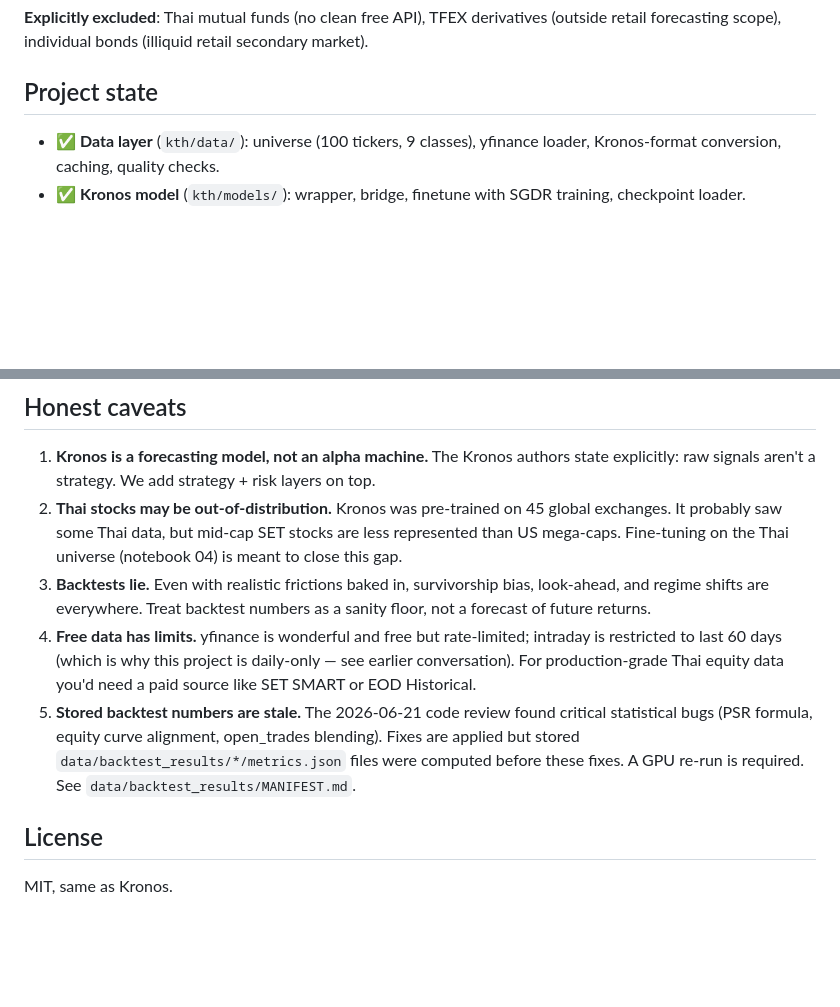
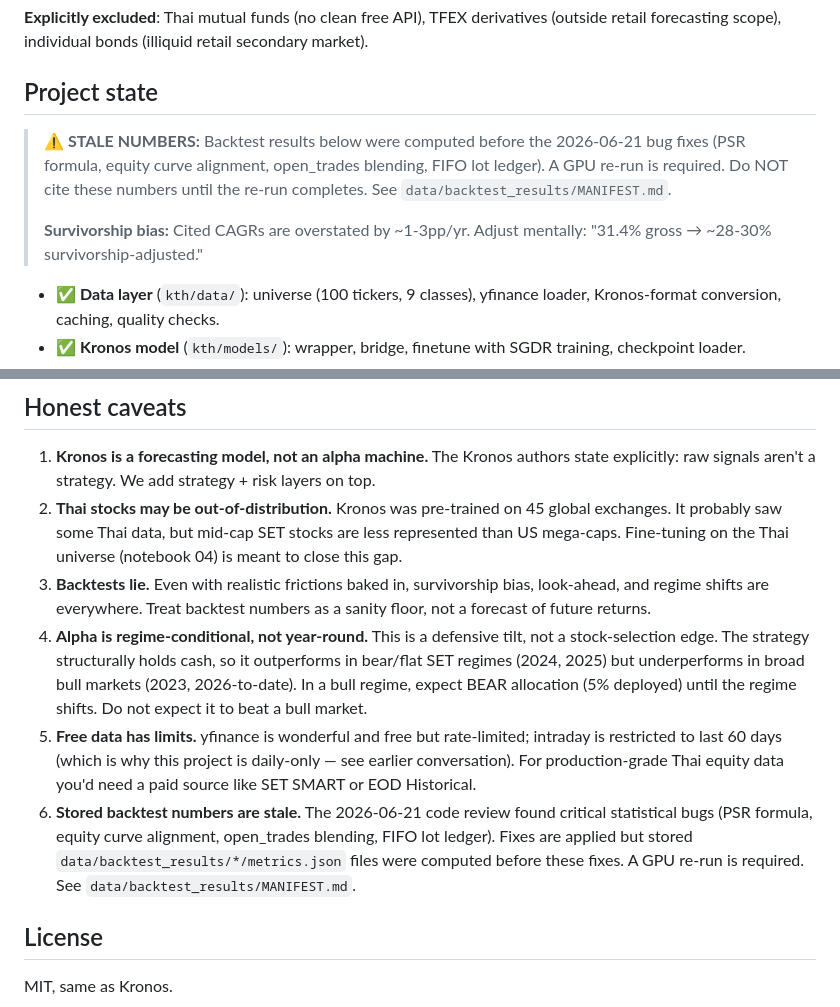
Before and after one commit to Yutwizard/Kronos_Thai_Retail, a Markdown page: README.md, 2 parts joined by grey strips. Drawn GitHub-style; blank space fills up the shorter version.

Commit message:
docs(README): add stale-numbers + survivorship banners, regime caveat (P1, H1, H4)

```diff
--- a/README.md
+++ b/README.md
@@ -39,6 +39,14 @@ Defined in `kth/data/universe.py`. 100 tickers across 9 asset classes:
 **Explicitly excluded**: Thai mutual funds (no clean free API), TFEX derivatives (outside retail forecasting scope), individual bonds (illiquid retail secondary market).
 
 ## Project state
+
+> **⚠️ STALE NUMBERS:** Backtest results below were computed before the
+> 2026-06-21 bug fixes (PSR formula, equity curve alignment, open_trades
+> blending, FIFO lot ledger). A GPU re-run is required. Do NOT cite these
+> numbers until the re-run completes. See `data/backtest_results/MANIFEST.md`.
+>
+> **Survivorship bias:** Cited CAGRs are overstated by ~1-3pp/yr. Adjust
+> mentally: "31.4% gross → ~28-30% survivorship-adjusted."
 
 - ✅ **Data layer** (`kth/data/`): universe (100 tickers, 9 classes), yfinance loader, Kronos-format conversion, caching, quality checks.
 - ✅ **Kronos model** (`kth/models/`): wrapper, bridge, finetune with SGDR training, checkpoint loader.
@@ -123,8 +131,13 @@ kronos-th/
 1. **Kronos is a forecasting model, not an alpha machine.** The Kronos authors state explicitly: raw signals aren't a strategy. We add strategy + risk layers on top.
 2. **Thai stocks may be out-of-distribution.** Kronos was pre-trained on 45 global exchanges. It probably saw some Thai data, but mid-cap SET stocks are less represented than US mega-caps. Fine-tuning on the Thai universe (notebook 04) is meant to close this gap.
 3. **Backtests lie.** Even with realistic frictions baked in, survivorship bias, look-ahead, and regime shifts are everywhere. Treat backtest numbers as a sanity floor, not a forecast of future returns.
-4. **Free data has limits.** yfinance is wonderful and free but rate-limited; intraday is restricted to last 60 days (which is why this project is daily-only — see earlier conversation). For production-grade Thai equity data you'd need a paid source like SET SMART or EOD Historical.
-5. **Stored backtest numbers are stale.** The 2026-06-21 code review found critical statistical bugs (PSR formula, equity curve alignment, open_trades blending). Fixes are applied but stored `data/backtest_results/*/metrics.json` files were computed before these fixes. A GPU re-run is required. See `data/backtest_results/MANIFEST.md`.
+4. **Alpha is regime-conditional, not year-round.** This is a defensive tilt,
+   not a stock-selection edge. The strategy structurally holds cash, so it
+   outperforms in bear/flat SET regimes (2024, 2025) but underperforms in broad
+   bull markets (2023, 2026-to-date). In a bull regime, expect BEAR allocation
+   (5% deployed) until the regime shifts. Do not expect it to beat a bull market.
+5. **Free data has limits.** yfinance is wonderful and free but rate-limited; intraday is restricted to last 60 days (which is why this project is daily-only — see earlier conversation). For production-grade Thai equity data you'd need a paid source like SET SMART or EOD Historical.
+6. **Stored backtest numbers are stale.** The 2026-06-21 code review found critical statistical bugs (PSR formula, equity curve alignment, open_trades blending, FIFO lot ledger). Fixes are applied but stored `data/backtest_results/*/metrics.json` files were computed before these fixes. A GPU re-run is required. See `data/backtest_results/MANIFEST.md`.
 
 ## License
 
```
